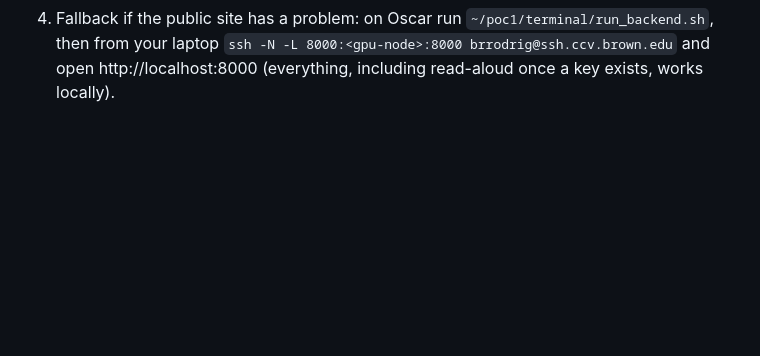
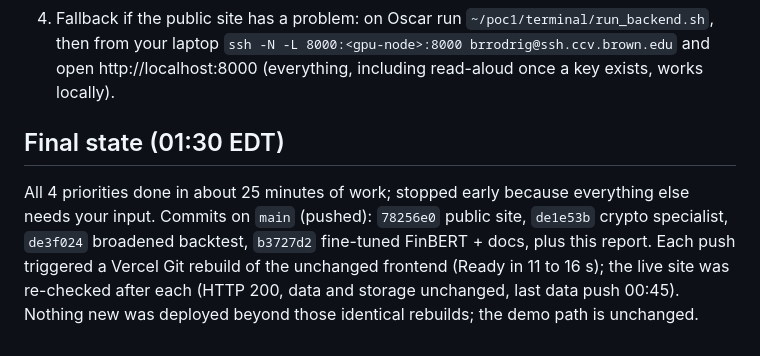
Before and after one commit to brubru6707/knight-daddy, a Markdown page: MORNING_REPORT.md, the part around the change. GitHub-like rendering; blank space fills up the shorter version.

Commit message:
Morning report: final state
Co-Authored-By: Claude Opus 5.5 <noreply@anthropic.com>

```diff
--- a/MORNING_REPORT.md
+++ b/MORNING_REPORT.md
@@ -152,3 +152,11 @@ Added to the dashboard's benchmark list (backend only, additive; `results/finber
 4. Fallback if the public site has a problem: on Oscar run `~/poc1/terminal/run_backend.sh`, then from your laptop
    `ssh -N -L 8000:<gpu-node>:8000 brrodrig@ssh.ccv.brown.edu` and open http://localhost:8000 (everything, including
    read-aloud once a key exists, works locally).
+
+## Final state (01:30 EDT)
+
+All 4 priorities done in about 25 minutes of work; stopped early because everything else needs your input.
+Commits on `main` (pushed): `78256e0` public site, `de1e53b` crypto specialist, `de3f024` broadened backtest,
+`b3727d2` fine-tuned FinBERT + docs, plus this report. Each push triggered a Vercel Git rebuild of the unchanged frontend
+(Ready in 11 to 16 s); the live site was re-checked after each (HTTP 200, data and storage unchanged, last data push
+00:45). Nothing new was deployed beyond those identical rebuilds; the demo path is unchanged.
```
